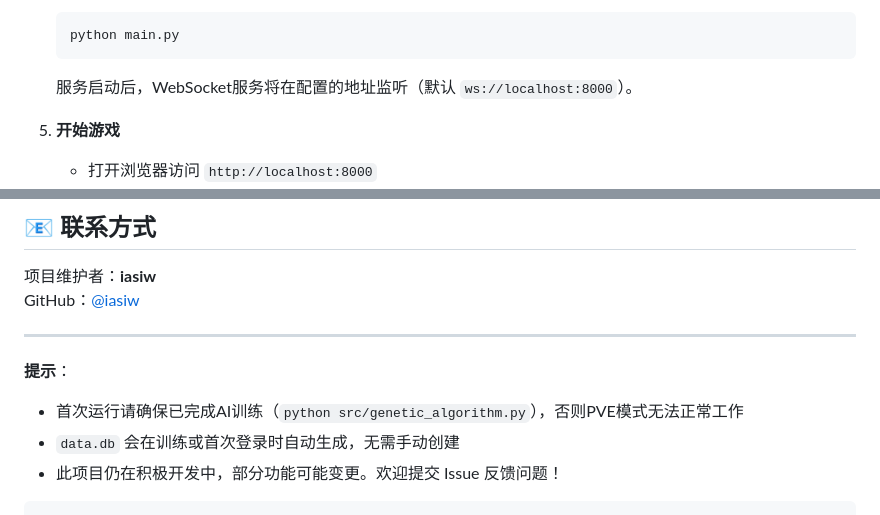
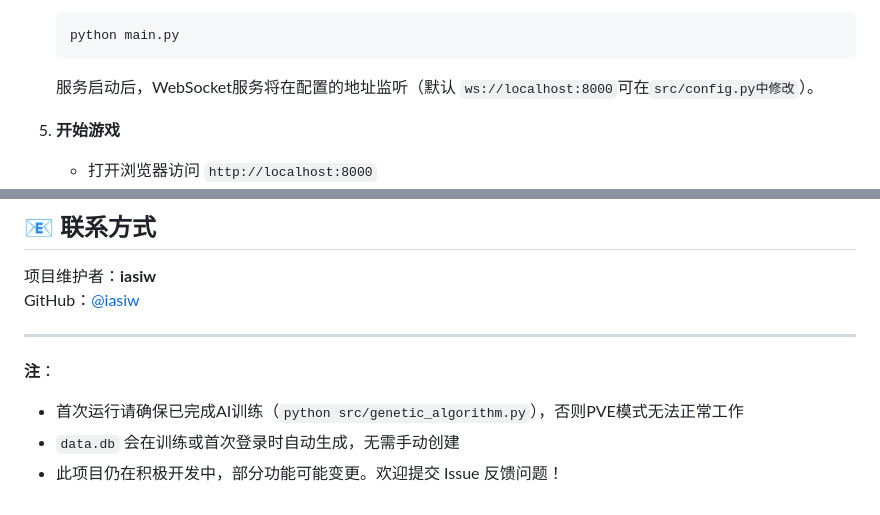
Before and after one commit to iasiw/MiniSpire, a Markdown page: README.md, 2 parts joined by grey strips. Rendered like a GitHub page.

Commit message:
Update README with WebSocket address modification info
Clarify WebSocket service address modification in README.

````diff
--- a/README.md
+++ b/README.md
@@ -94,7 +94,7 @@ MiniSpire/
    ```bash
    python main.py
    ```
-   服务启动后，WebSocket服务将在配置的地址监听（默认 `ws://localhost:8000`）。
+   服务启动后，WebSocket服务将在配置的地址监听（默认 `ws://localhost:8000`可在`src/config.py中修改`）。
 
 5. **开始游戏**
    - 打开浏览器访问 `http://localhost:8000`
@@ -170,8 +170,7 @@ GitHub：[@iasiw](https://github.com/iasiw)
 
 ---
 
-**提示**：
+**注**：
 - 首次运行请确保已完成AI训练（`python src/genetic_algorithm.py`），否则PVE模式无法正常工作
 - `data.db` 会在训练或首次登录时自动生成，无需手动创建
 - 此项目仍在积极开发中，部分功能可能变更。欢迎提交 Issue 反馈问题！
-```
````
